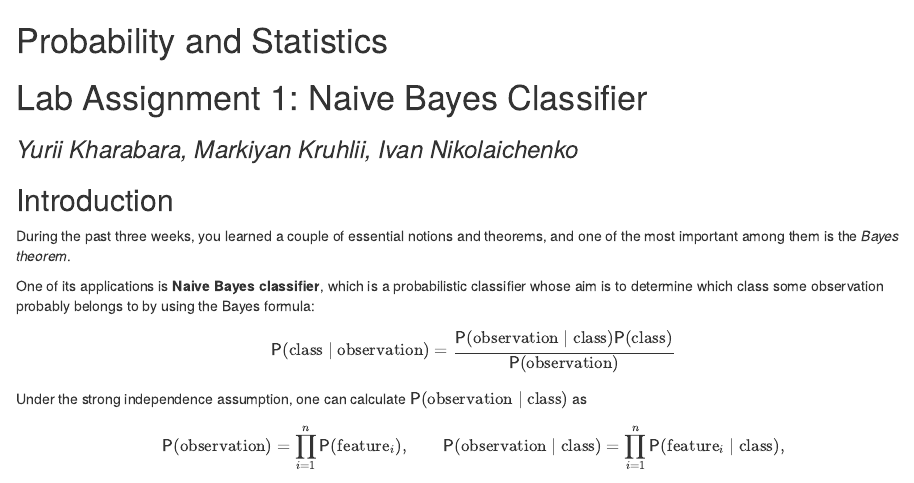
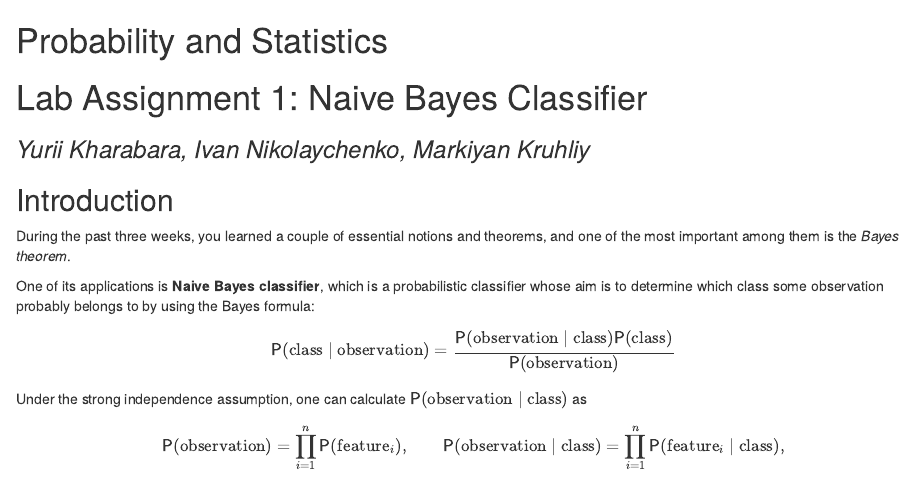
Before and after one commit to YuriiKharabara/Bayes-Classifier, an R Markdown document (Lab1_Naive_Bayes_Classifier_Template.Rmd): the page in a window 1100 px wide, from its top. Rendered offline with R 4.5, knitr and Pandoc, with nearby package versions; some code elsewhere in the file could not run offline.

Commit message:
Just name fixed

```diff
--- a/Lab1_Naive_Bayes_Classifier_Template.Rmd
+++ b/Lab1_Naive_Bayes_Classifier_Template.Rmd
@@ -12,7 +12,7 @@ knitr::opts_chunk$set(echo = TRUE)
 
 # Lab Assignment 1: Naive Bayes Classifier
 
-### *Yurii Kharabara, Markiyan Kruhlii, Ivan Nikolaichenko*
+### *Yurii Kharabara, Ivan Nikolaychenko, Markiyan Kruhliy*
 
 ## Introduction
 
```
Also changed, not shown: Lab1_Naive_Bayes_Classifier_Template.html.
